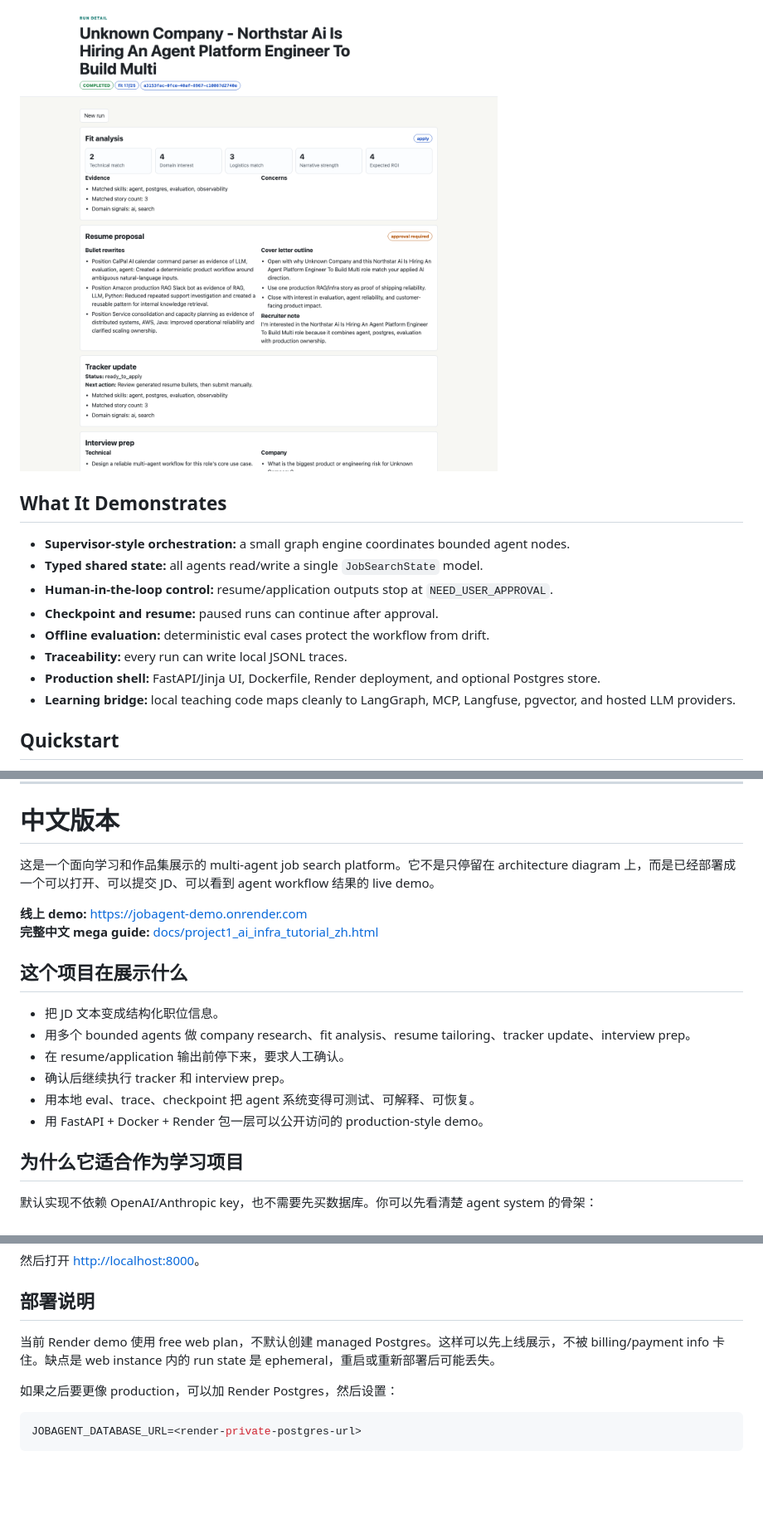
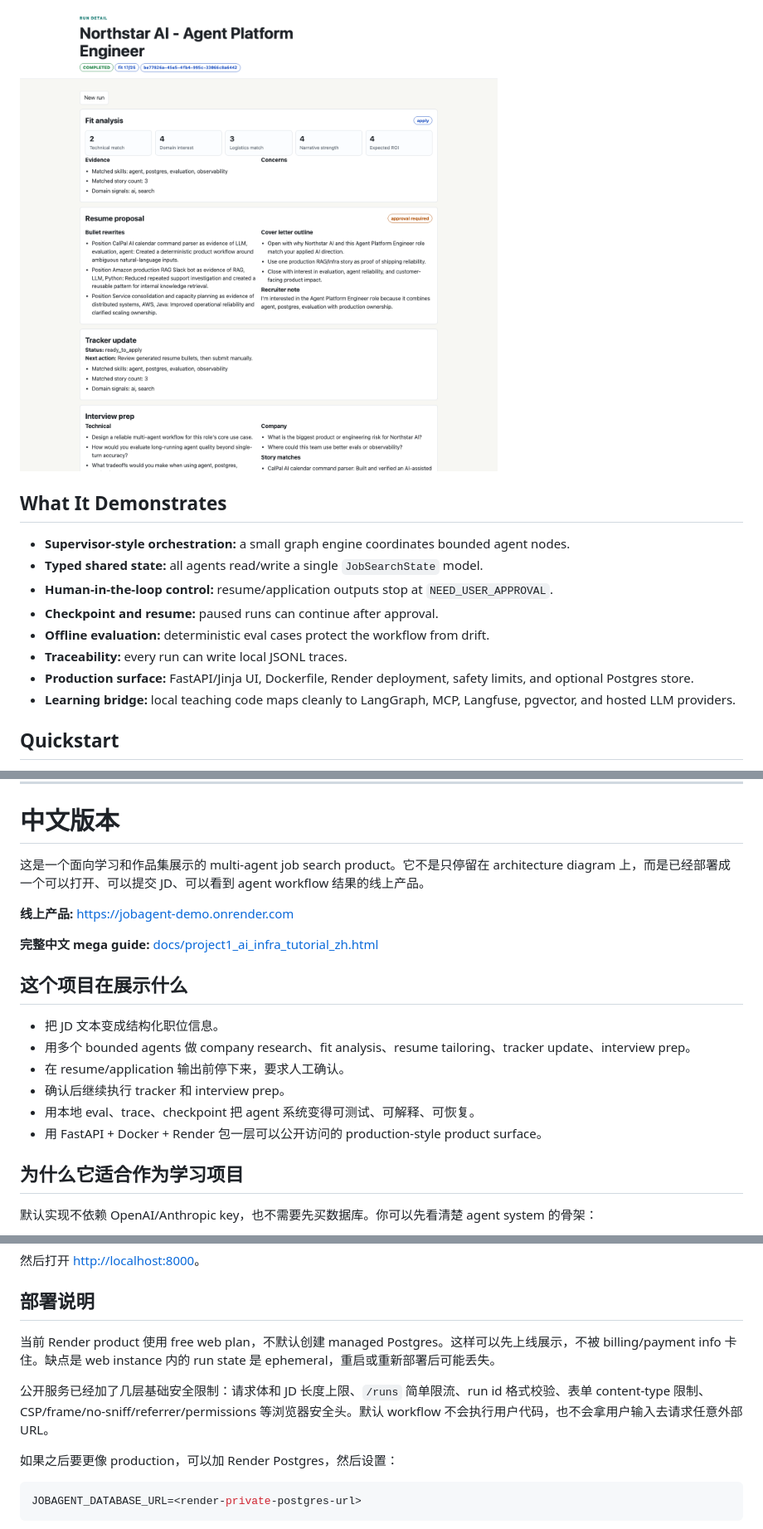
Before and after one commit to yanxuantong/multi-agent-job-search-platform, a Markdown page: README.md, 3 parts joined by grey strips. Shown at 83% size. GitHub-like rendering; pictures changed too: docs/assets/readme/demo-complete.png; blank space fills up the shorter version.

```diff
--- a/README.md
+++ b/README.md
@@ -33,7 +34,7 @@ The web demo is deliberately small, but it shows the end-to-end operating loop:
 - **Checkpoint and resume:** paused runs can continue after approval.
 - **Offline evaluation:** deterministic eval cases protect the workflow from drift.
 - **Traceability:** every run can write local JSONL traces.
-- **Production shell:** FastAPI/Jinja UI, Dockerfile, Render deployment, and optional Postgres store.
+- **Production surface:** FastAPI/Jinja UI, Dockerfile, Render deployment, safety limits, and optional Postgres store.
 - **Learning bridge:** local teaching code maps cleanly to LangGraph, MCP, Langfuse, pgvector, and hosted LLM providers.
 
 ## Quickstart
@@ -144,9 +158,10 @@ The deeper explanation lives in the mega guide: [docs/project1_ai_infra_tutorial
 
 # 中文版本
 
-这是一个面向学习和作品集展示的 multi-agent job search platform。它不是只停留在 architecture diagram 上，而是已经部署成一个可以打开、可以提交 JD、可以看到 agent workflow 结果的 live demo。
+这是一个面向学习和作品集展示的 multi-agent job search product。它不是只停留在 architecture diagram 上，而是已经部署成一个可以打开、可以提交 JD、可以看到 agent workflow 结果的线上产品。
 
-**线上 demo:** [https://jobagent-demo.onrender.com](https://jobagent-demo.onrender.com)
+**线上产品:** [https://jobagent-demo.onrender.com](https://jobagent-demo.onrender.com)
+
 **完整中文 mega guide:** [docs/project1_ai_infra_tutorial_zh.html](docs/project1_ai_infra_tutorial_zh.html)
 
 ## 这个项目在展示什么
@@ -156,7 +171,7 @@ The deeper explanation lives in the mega guide: [docs/project1_ai_infra_tutorial
 - 在 resume/application 输出前停下来，要求人工确认。
 - 确认后继续执行 tracker 和 interview prep。
 - 用本地 eval、trace、checkpoint 把 agent 系统变得可测试、可解释、可恢复。
-- 用 FastAPI + Docker + Render 包一层可以公开访问的 production-style demo。
+- 用 FastAPI + Docker + Render 包一层可以公开访问的 production-style product surface。
 
 ## 为什么它适合作为学习项目
 
@@ -186,7 +201,9 @@ uvicorn jobagent.web.app:app --reload
 
 ## 部署说明
 
-当前 Render demo 使用 free web plan，不默认创建 managed Postgres。这样可以先上线展示，不被 billing/payment info 卡住。缺点是 web instance 内的 run state 是 ephemeral，重启或重新部署后可能丢失。
+当前 Render product 使用 free web plan，不默认创建 managed Postgres。这样可以先上线展示，不被 billing/payment info 卡住。缺点是 web instance 内的 run state 是 ephemeral，重启或重新部署后可能丢失。
+
+公开服务已经加了几层基础安全限制：请求体和 JD 长度上限、`/runs` 简单限流、run id 格式校验、表单 content-type 限制、CSP/frame/no-sniff/referrer/permissions 等浏览器安全头。默认 workflow 不会执行用户代码，也不会拿用户输入去请求任意外部 URL。
 
 如果之后要更像 production，可以加 Render Postgres，然后设置：
 
```
Also changed, not shown: other parts of README.md (+22 -8 lines), docs/assets/readme/demo-home.png, docs/assets/readme/demo-review.png, 4 other files.
